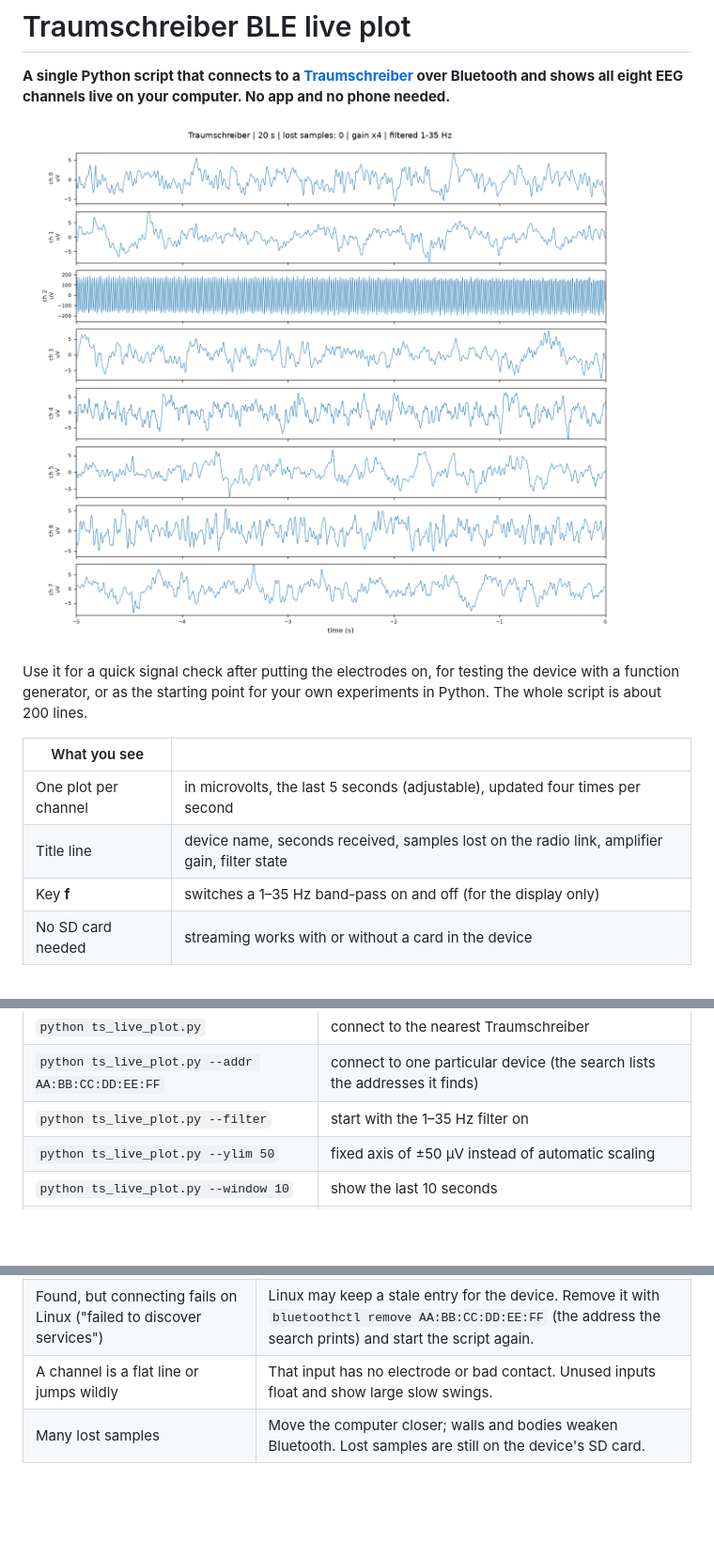
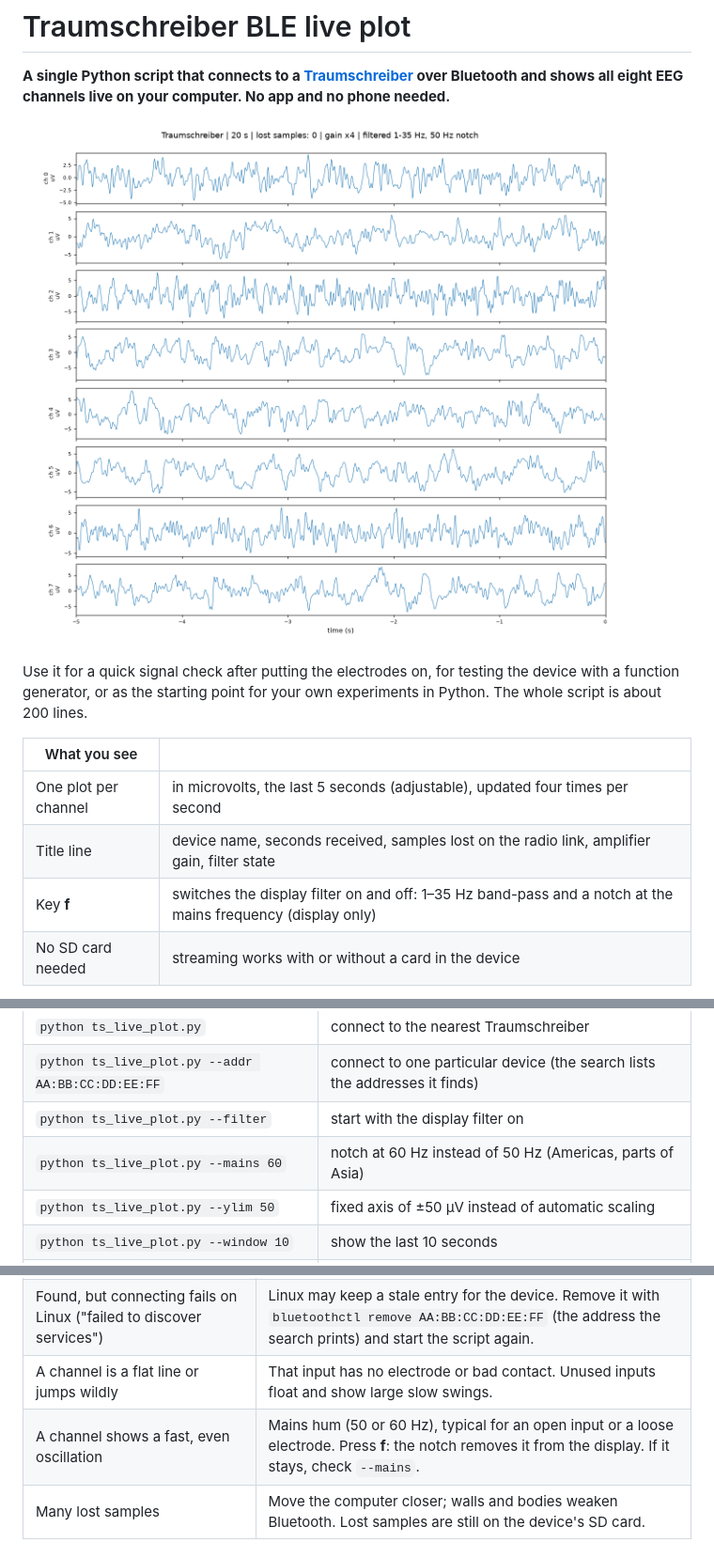
Before and after one commit to sd20-org/Traumschreiber_Python_BLE-Live-Plot, a Markdown page: README.md, 3 parts joined by grey strips. Shown at 94% size. Rendered like a GitHub page; pictures changed too: images/live_plot.png; blank space fills up the shorter version.

Commit message:
Display filter: add a mains notch (--mains 50/60)
The 1-35 Hz band-pass alone damps 50 Hz by only about 16 dB, so an open input
still showed several hundred microvolts of mains hum. New screenshot.

```diff
--- a/README.md
+++ b/README.md
@@ -14,7 +14,7 @@ script is about 200 lines.
 |---|---|
 | One plot per channel | in microvolts, the last 5 seconds (adjustable), updated four times per second |
 | Title line | device name, seconds received, samples lost on the radio link, amplifier gain, filter state |
-| Key **f** | switches a 1–35 Hz band-pass on and off (for the display only) |
+| Key **f** | switches the display filter on and off: 1–35 Hz band-pass and a notch at the mains frequency (display only) |
 | No SD card needed | streaming works with or without a card in the device |
 
 > The Traumschreiber is **not a medical device**, and neither is this script. It is meant for
@@ -54,7 +54,8 @@ opens the plot window. Close the window or press Ctrl+C to stop; the device then
 |---|---|
 | `python ts_live_plot.py` | connect to the nearest Traumschreiber |
 | `python ts_live_plot.py --addr AA:BB:CC:DD:EE:FF` | connect to one particular device (the search lists the addresses it finds) |
-| `python ts_live_plot.py --filter` | start with the 1–35 Hz filter on |
+| `python ts_live_plot.py --filter` | start with the display filter on |
+| `python ts_live_plot.py --mains 60` | notch at 60 Hz instead of 50 Hz (Americas, parts of Asia) |
 | `python ts_live_plot.py --ylim 50` | fixed axis of ±50 µV instead of automatic scaling |
 | `python ts_live_plot.py --window 10` | show the last 10 seconds |
 | `python ts_live_plot.py --snapshot 20` | no window: record 20 s, save `ts_live_plot.png`, exit |
@@ -67,6 +68,7 @@ opens the plot window. Close the window or press Ctrl+C to stop; the device then
 | "No Traumschreiber found" | Switch the device on and keep it close. It connects to one device at a time: close the sd20 app or any other app that may be connected to it. |
 | Found, but connecting fails on Linux ("failed to discover services") | Linux may keep a stale entry for the device. Remove it with `bluetoothctl remove AA:BB:CC:DD:EE:FF` (the address the search prints) and start the script again. |
 | A channel is a flat line or jumps wildly | That input has no electrode or bad contact. Unused inputs float and show large slow swings. |
+| A channel shows a fast, even oscillation | Mains hum (50 or 60 Hz), typical for an open input or a loose electrode. Press **f**: the notch removes it from the display. If it stays, check `--mains`. |
 | Many lost samples | Move the computer closer; walls and bodies weaken Bluetooth. Lost samples are still on the device's SD card. |
 
 ## How it works
```
Also changed, not shown: other parts of README.md (+1 -1 lines), 1 other file.
